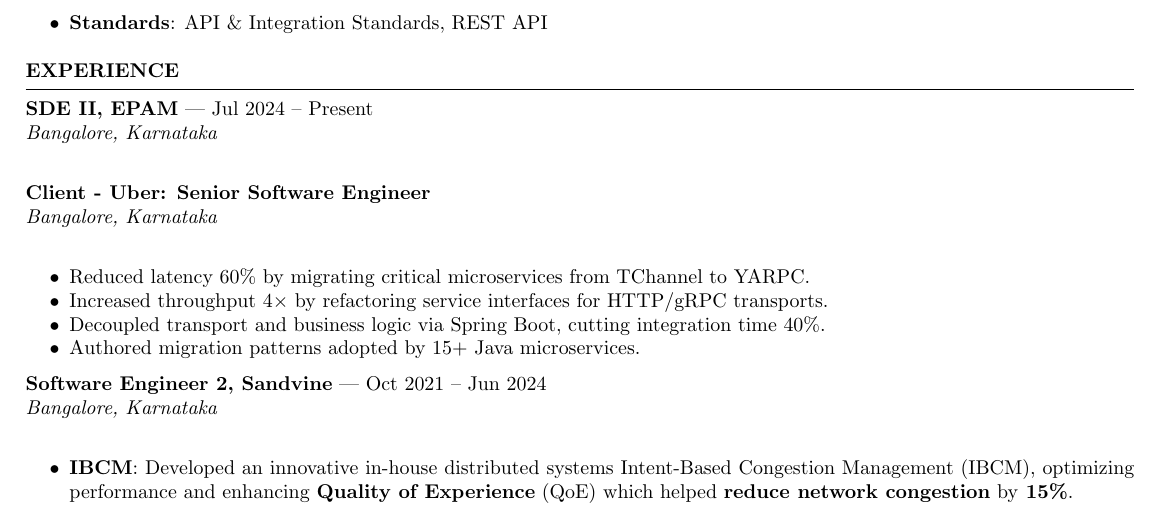
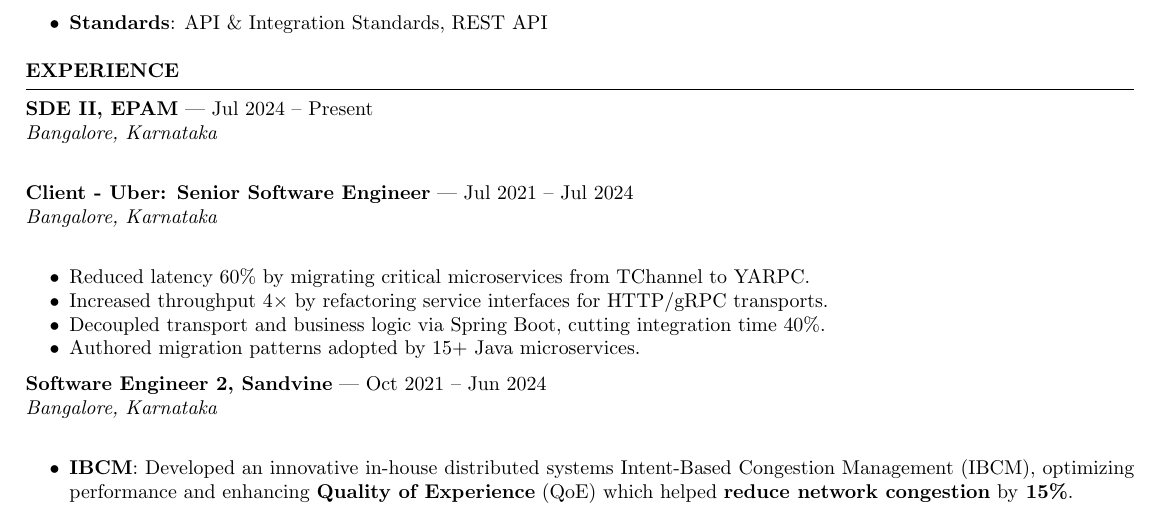
Before and after one commit to Aditya-Bichave/resume, a LaTeX CV (resume_faangpath.tex): part of page 1 of 2, cut so that both start at the same text. Compiled offline with pdfLaTeX.

Commit message:
Pin spaCy model and add Uber role dates

```diff
--- a/resume_faangpath.tex
+++ b/resume_faangpath.tex
@@ -58,7 +58,7 @@
 \textbf{SDE II, EPAM} --- Jul 2024 -- Present\\
 \textit{Bangalore, Karnataka}\\
 
-\textbf{Client - Uber: Senior Software Engineer}\\
+\textbf{Client - Uber: Senior Software Engineer} --- Jul 2021 -- Jul 2024\\
 \textit{Bangalore, Karnataka}\\
 \begin{itemize}
     \itemsep -6pt
```
Also changed, not shown: .github/ats/requirements.txt.
